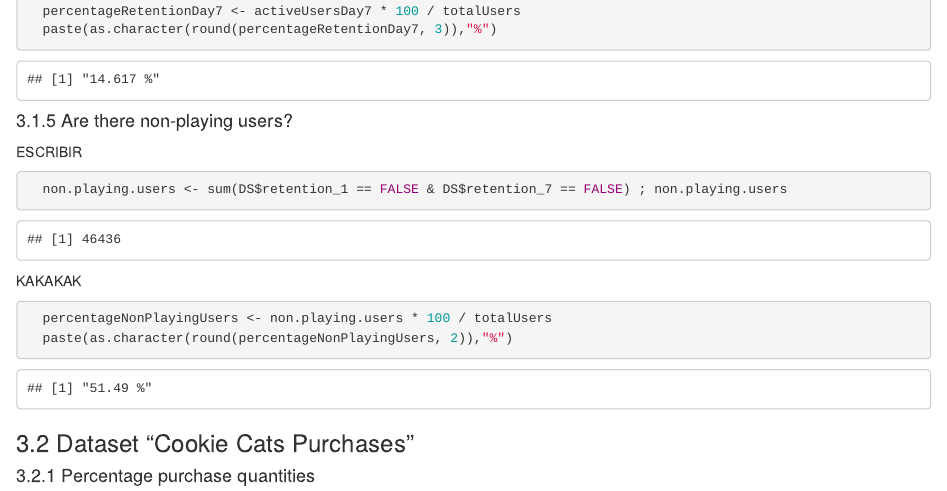
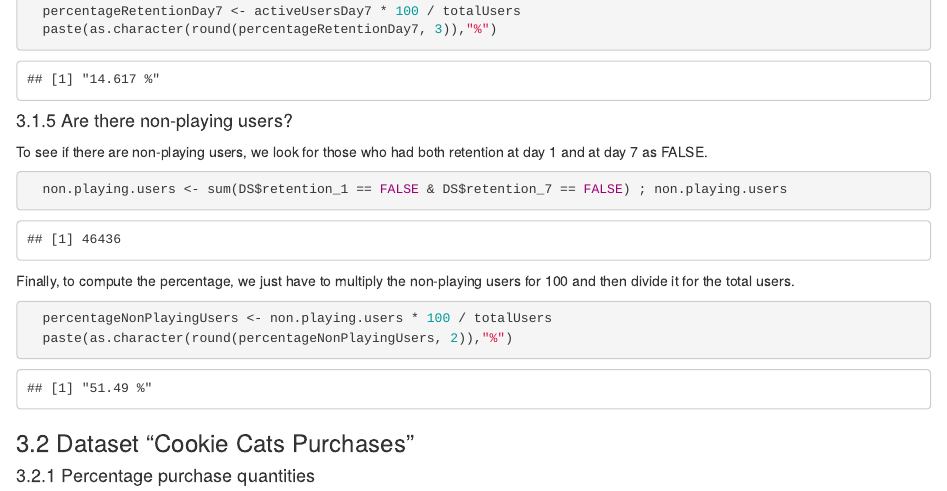
Before and after one commit to edu1010/Analysing-Cookie-Cats-Data-Analytics-Project, an R Markdown document (Project_AnalysingCookieCats.Rmd): the page in a window 1100 px wide, from 4870 px down. Rendered offline with R 4.5, knitr and Pandoc, with nearby package versions.

Commit message:
Update Project_AnalysingCookieCats.Rmd

````diff
--- a/Project_AnalysingCookieCats.Rmd
+++ b/Project_AnalysingCookieCats.Rmd
@@ -145,11 +145,11 @@ installation).
 ```
 
 #### 3.1.5 Are there non-playing users?
-ESCRIBIR
+To see if there are non-playing users, we look for those who had both retention at day 1 and at day 7 as FALSE.
 ```{r Sum non-playing users}
   non.playing.users <- sum(DS$retention_1 == FALSE & DS$retention_7 == FALSE) ; non.playing.users
 ```
-KAKAKAK
+Finally, to compute the percentage, we just have to multiply the non-playing users for 100 and then divide it for the total users.
 ```{r Percentage non-playing users}
   percentageNonPlayingUsers <- non.playing.users * 100 / totalUsers
   paste(as.character(round(percentageNonPlayingUsers, 2)),"%")
````
